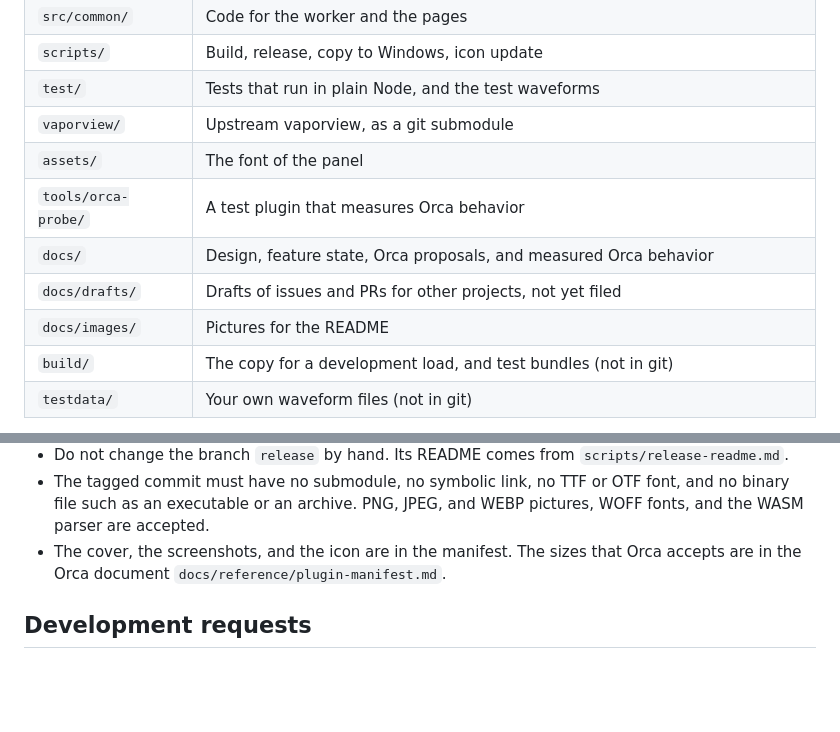
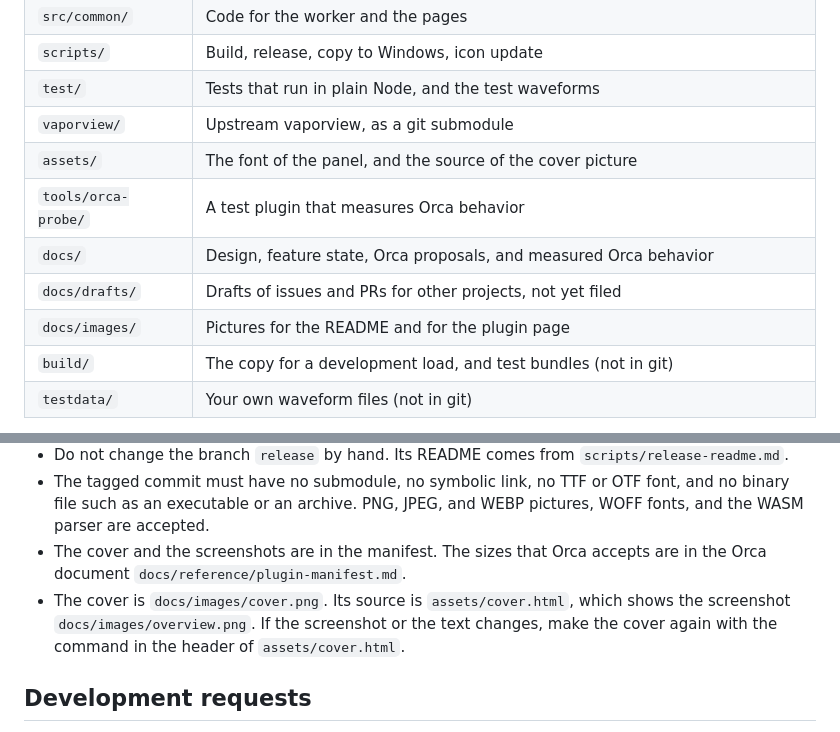
Before and after one commit to heyfey/vaporview-orca, a Markdown page: docs/development.md, 2 parts joined by grey strips. GitHub-like rendering; blank space fills up the shorter version.

```diff
--- a/docs/development.md
+++ b/docs/development.md
@@ -76,11 +76,11 @@ From WSL, call the Windows CLI:
 | `scripts/` | Build, release, copy to Windows, icon update |
 | `test/` | Tests that run in plain Node, and the test waveforms |
 | `vaporview/` | Upstream vaporview, as a git submodule |
-| `assets/` | The font of the panel |
+| `assets/` | The font of the panel, and the source of the cover picture |
 | `tools/orca-probe/` | A test plugin that measures Orca behavior |
 | `docs/` | Design, feature state, Orca proposals, and measured Orca behavior |
 | `docs/drafts/` | Drafts of issues and PRs for other projects, not yet filed |
-| `docs/images/` | Pictures for the README |
+| `docs/images/` | Pictures for the README and for the plugin page |
 | `build/` | The copy for a development load, and test bundles (not in git) |
 | `testdata/` | Your own waveform files (not in git) |
 
@@ -160,8 +160,11 @@ Rules:
 - The tagged commit must have no submodule, no symbolic link, no TTF or OTF font, and no binary
   file such as an executable or an archive. PNG, JPEG, and WEBP pictures, WOFF fonts, and the WASM
   parser are accepted.
-- The cover, the screenshots, and the icon are in the manifest. The sizes that Orca accepts are in
-  the Orca document `docs/reference/plugin-manifest.md`.
+- The cover and the screenshots are in the manifest. The sizes that Orca accepts are in the Orca
+  document `docs/reference/plugin-manifest.md`.
+- The cover is `docs/images/cover.png`. Its source is `assets/cover.html`, which shows the
+  screenshot `docs/images/overview.png`. If the screenshot or the text changes, make the cover
+  again with the command in the header of `assets/cover.html`.
 
 ## Development requests
 
```
Also changed, not shown: docs/images/cover.png (added), 2 other files.
